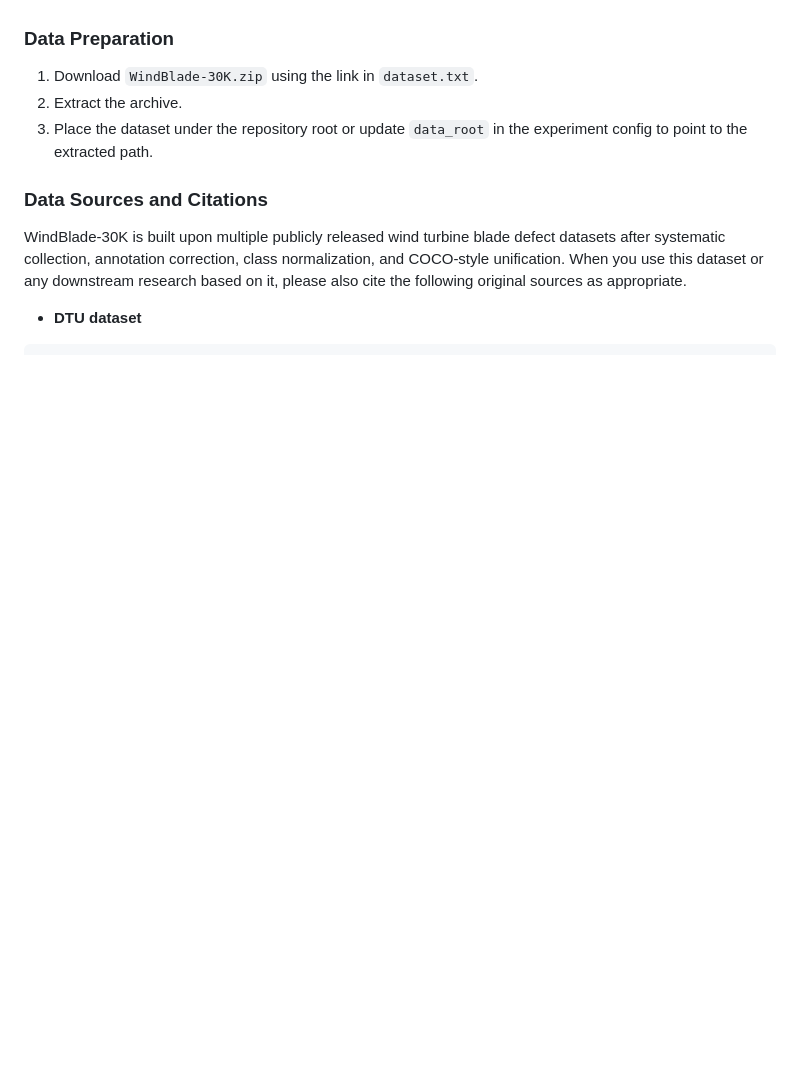
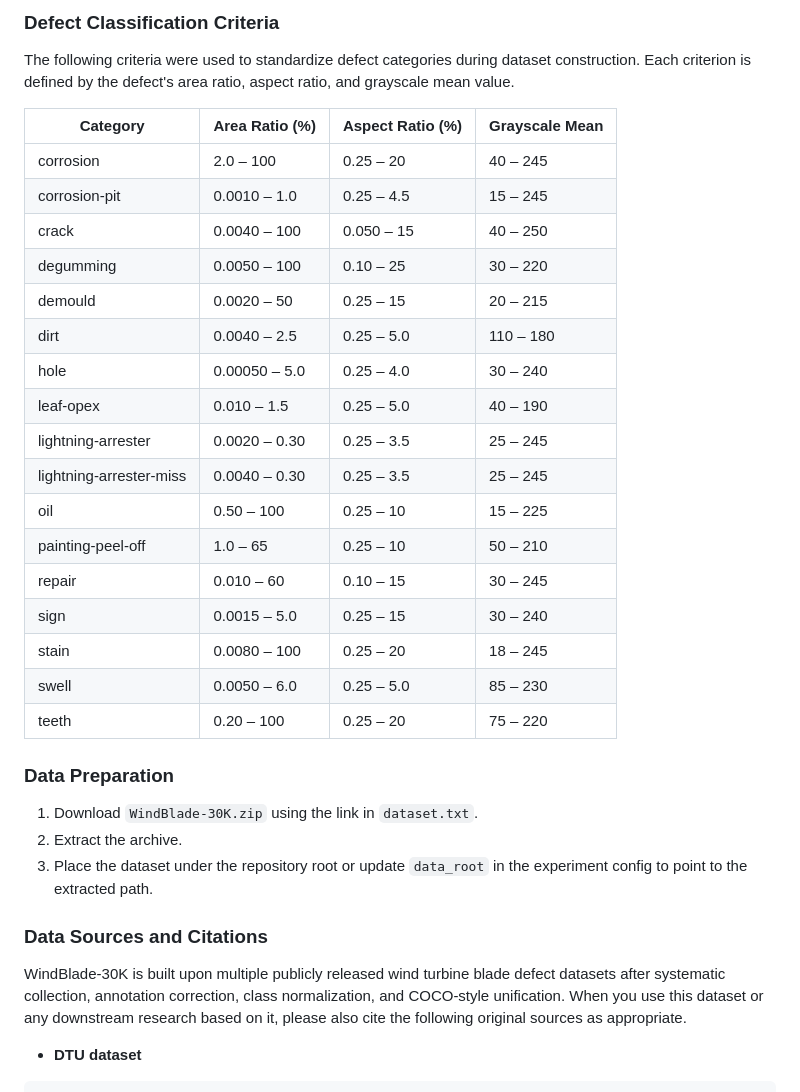
Before and after one commit to SongYe-NUAA/GFL-KA, a Markdown page: README.md, the part around one of its changes. GitHub-like rendering; blank space fills up the shorter version.

```diff
--- a/README.md
+++ b/README.md
@@ -60,3 +79,26 @@ WindBlade-30K/
+### Defect Classification Criteria
+
+The following criteria were used to standardize defect categories during dataset construction. Each criterion is defined by the defect's area ratio, aspect ratio, and grayscale mean value.
+
+| Category | Area Ratio (%) | Aspect Ratio (%) | Grayscale Mean |
+| --- | --- | --- | --- |
+| corrosion | 2.0 – 100 | 0.25 – 20 | 40 – 245 |
+| corrosion-pit | 0.0010 – 1.0 | 0.25 – 4.5 | 15 – 245 |
+| crack | 0.0040 – 100 | 0.050 – 15 | 40 – 250 |
+| degumming | 0.0050 – 100 | 0.10 – 25 | 30 – 220 |
+| demould | 0.0020 – 50 | 0.25 – 15 | 20 – 215 |
+| dirt | 0.0040 – 2.5 | 0.25 – 5.0 | 110 – 180 |
+| hole | 0.00050 – 5.0 | 0.25 – 4.0 | 30 – 240 |
+| leaf-opex | 0.010 – 1.5 | 0.25 – 5.0 | 40 – 190 |
+| lightning-arrester | 0.0020 – 0.30 | 0.25 – 3.5 | 25 – 245 |
+| lightning-arrester-miss | 0.0040 – 0.30 | 0.25 – 3.5 | 25 – 245 |
+| oil | 0.50 – 100 | 0.25 – 10 | 15 – 225 |
+| painting-peel-off | 1.0 – 65 | 0.25 – 10 | 50 – 210 |
+| repair | 0.010 – 60 | 0.10 – 15 | 30 – 245 |
+| sign | 0.0015 – 5.0 | 0.25 – 15 | 30 – 240 |
+| stain | 0.0080 – 100 | 0.25 – 20 | 18 – 245 |
+| swell | 0.0050 – 6.0 | 0.25 – 5.0 | 85 – 230 |
+| teeth | 0.20 – 100 | 0.25 – 20 | 75 – 220 |
 
 ### Data Preparation
 
```
Also changed, not shown: other parts of README.md (+22 -3 lines).
